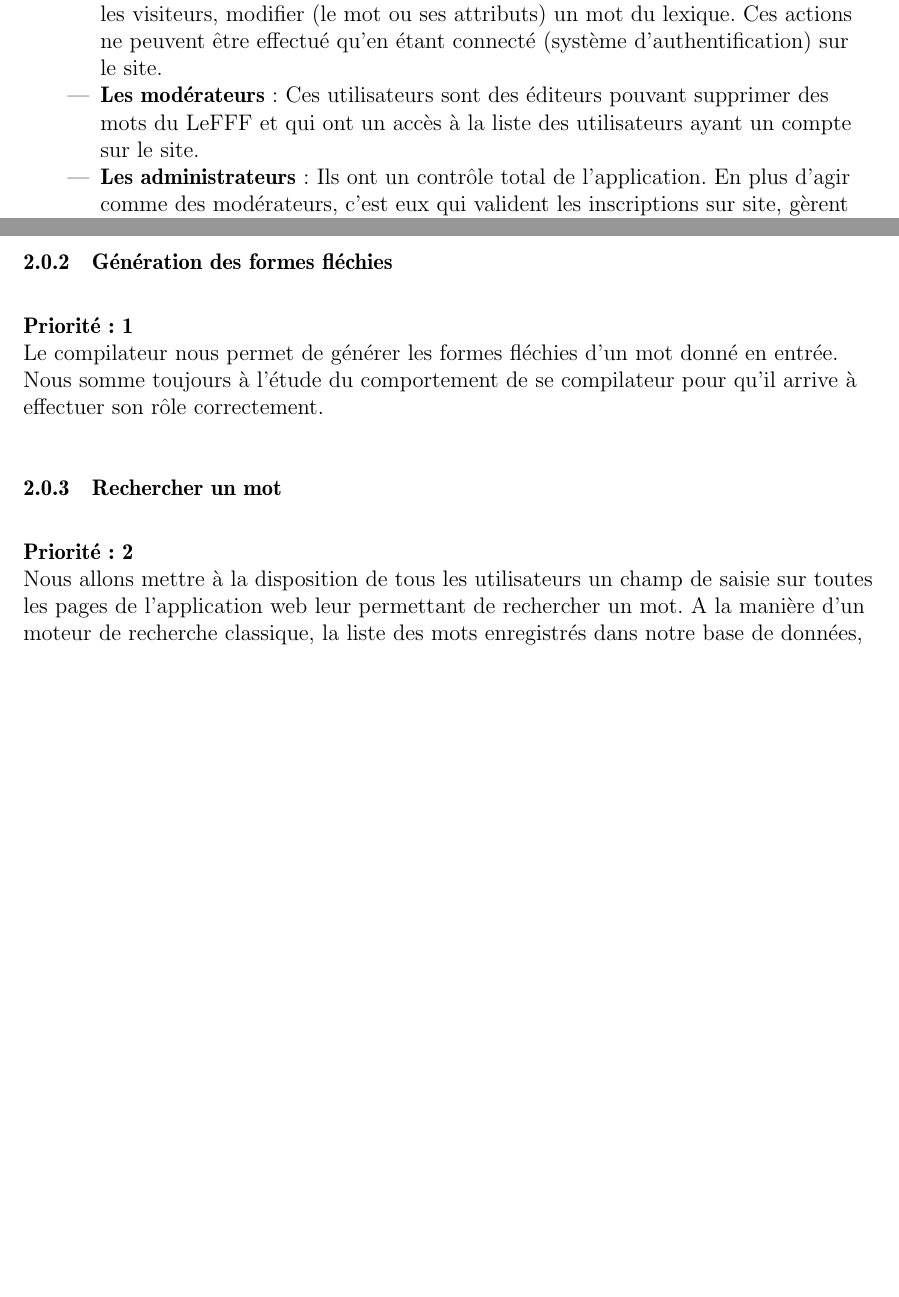
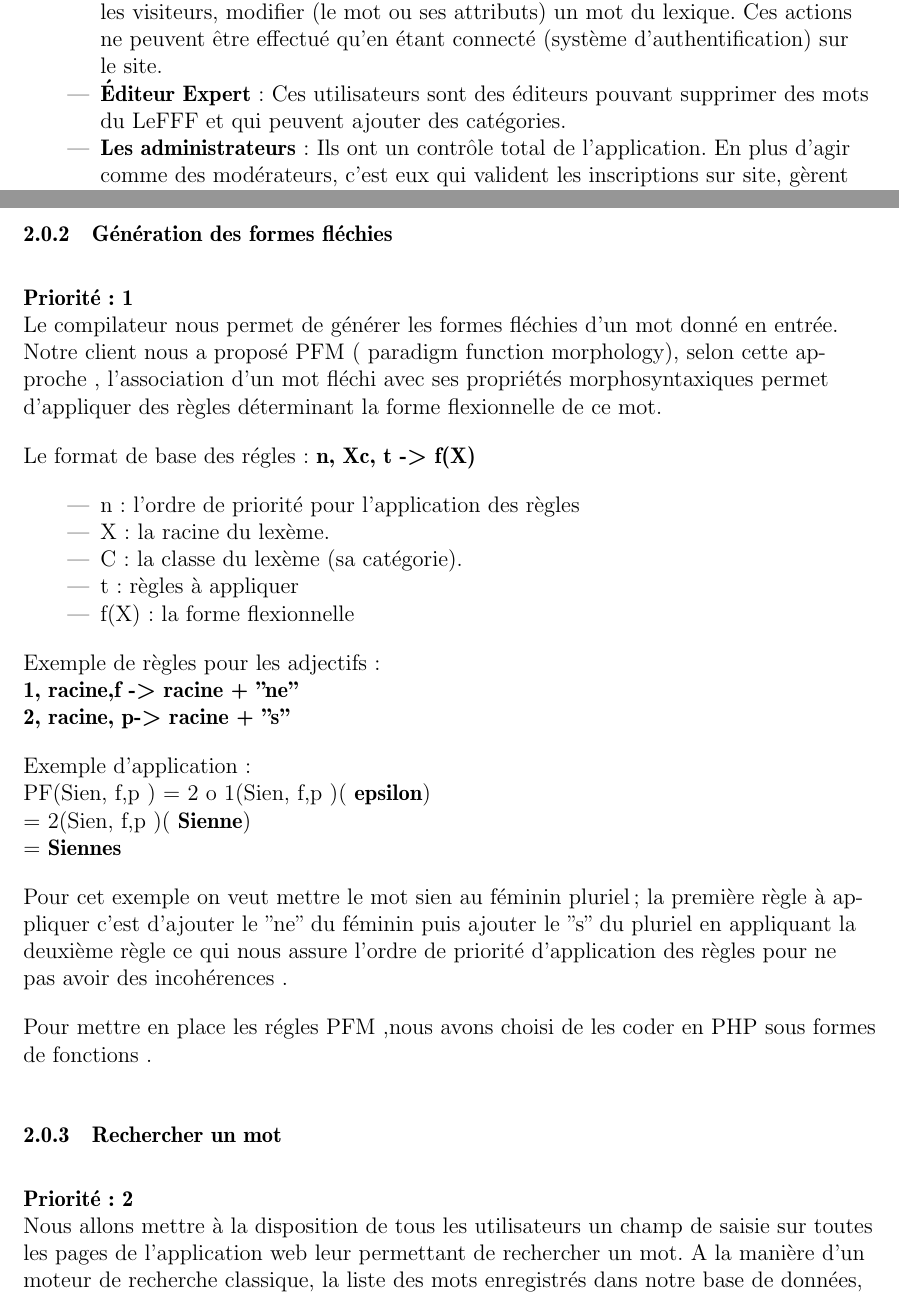
Before and after one commit to derflallys/ClicodromeduLeFFF, a LaTeX document (docs/cahier_des_besoins.tex): two parts of pages 6 and 7 of 15 before the commit and two parts of pages 6 and 7 of 16 after it, joined at a grey line, cut so that both start at the same text, the shorter picture padded with empty space. Compiled offline with pdfLaTeX.

Commit message:
Modification cahier des besoins

```diff
--- a/docs/cahier_des_besoins.tex
+++ b/docs/cahier_des_besoins.tex
@@ -127,7 +127,7 @@ Lionel CLEMENT nous a aussi parlé d'une implémentation de PFM (Paradigm functi
 \begin{itemize}
   \item \textbf{Les visiteurs} : Ils ne peuvent que rechercher, consulter les mots du lexique, signaler des erreurs sur un mot ou exporter le lexique.
   \item \textbf{Les éditeurs} : Ce type d'utilisateur peut, en plus d'avoir les mêmes droits que les visiteurs, modifier (le mot ou ses attributs) un mot du lexique. Ces actions ne peuvent être effectué qu'en étant connecté (système d'authentification) sur le site.
-  \item \textbf{Les modérateurs} :  Ces utilisateurs sont des éditeurs pouvant supprimer des mots du LeFFF et qui ont un accès à la liste des utilisateurs ayant un compte sur le site.
+  \item \textbf{Éditeur Expert} :  Ces utilisateurs sont des éditeurs pouvant supprimer des mots du LeFFF et qui peuvent ajouter des catégories.
   \item \textbf{Les administrateurs} : Ils ont un contrôle total de l'application. En plus d'agir comme des modérateurs, c'est eux qui valident les inscriptions sur site, gèrent les rôle des différents utilisateurs et ont le pouvoir de bannir des utilisateurs du site.
 \end{itemize}
 
@@ -139,7 +139,31 @@ Pour l'implémenter, nous allons définir un algorithme qui permet de découper
 
  \subsubsection{Génération des formes fléchies}
 \textbf{Priorité : 1} \\
-Le compilateur nous permet de générer les formes fléchies d'un mot donné en entrée. Nous somme toujours à l'étude du comportement de se compilateur pour qu'il arrive à effectuer son rôle correctement.
+Le compilateur nous permet de générer les formes fléchies d'un mot donné en entrée.
+Notre client nous a proposé PFM ( paradigm function morphology), selon cette approche , l'association d'un mot fléchi avec ses propriétés morphosyntaxiques permet d'appliquer des règles déterminant la forme flexionnelle de ce mot.
+
+
+      Le format de base des régles : \textbf{n, Xc, t -> f(X) } \\
+\begin{itemize}
+    \item n : l’ordre de priorité pour l’application des règles
+    \item X : la racine du lexème.
+    \item C : la classe du lexème (sa catégorie).
+    \item t : règles à appliquer
+    \item f(X) : la forme flexionnelle
+\end{itemize}
+
+Exemple de règles pour les adjectifs : \\
+\textbf{1, racine,{f} -> racine + "ne"} \\
+\textbf{2, racine, {p}-> racine + "s"}
+
+Exemple d'application : \\
+PF(Sien, {f,p} ) = 2 o 1(Sien, {f,p} )(\textbf{ epsilon}) \\
+                 = 2(Sien, {f,p} )(\textbf{ Sienne}) \\
+                 =\textbf{ Siennes }
+
+Pour cet exemple on veut mettre le mot sien au féminin pluriel ; la première règle à appliquer c'est d'ajouter le "ne" du féminin puis ajouter le "s" du pluriel en appliquant la deuxième règle ce qui nous assure l'ordre de priorité d'application des règles pour ne pas avoir des incohérences .
+
+Pour mettre en place les régles PFM ,nous avons choisi de les coder en PHP sous formes de fonctions .
 
 \subsubsection{Rechercher un mot}
  \textbf{Priorité : 2}
```
